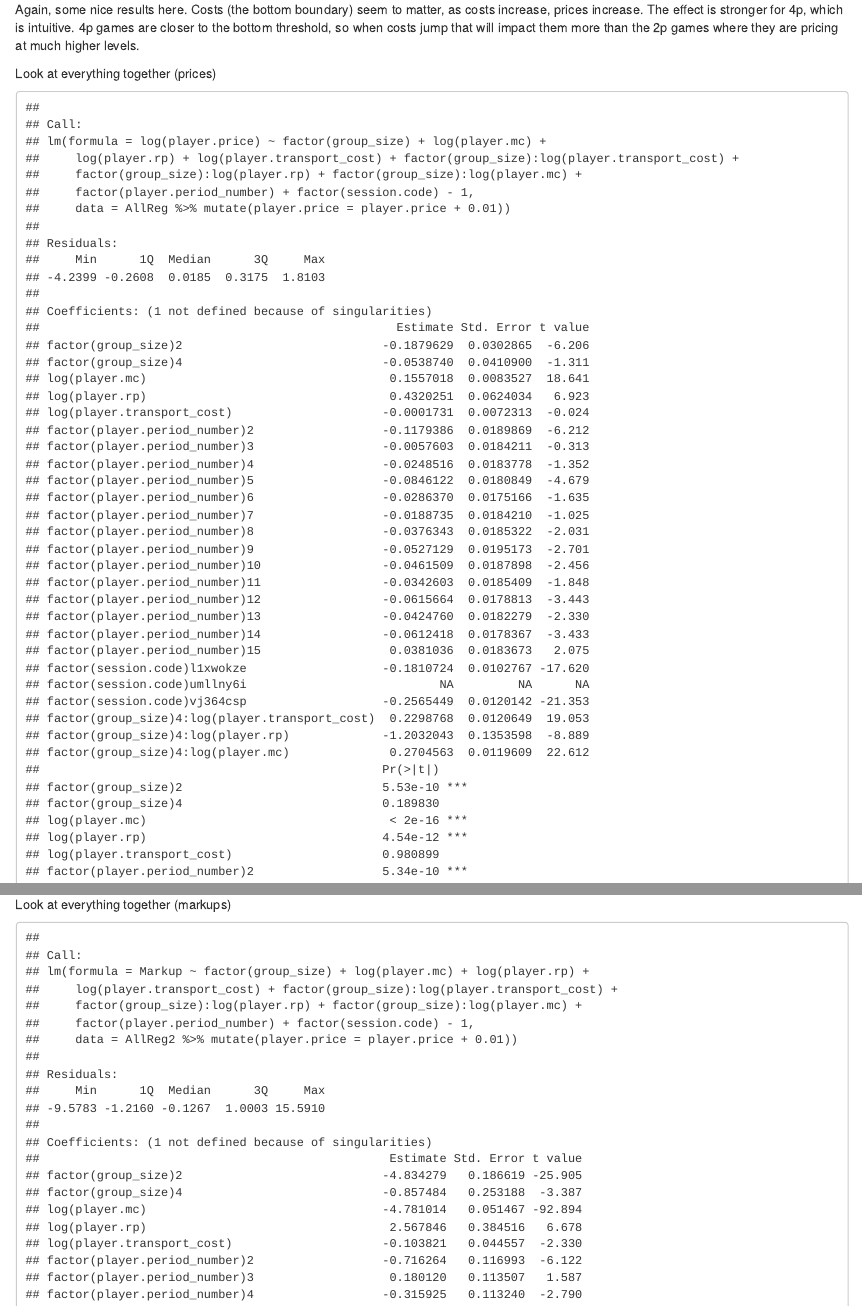
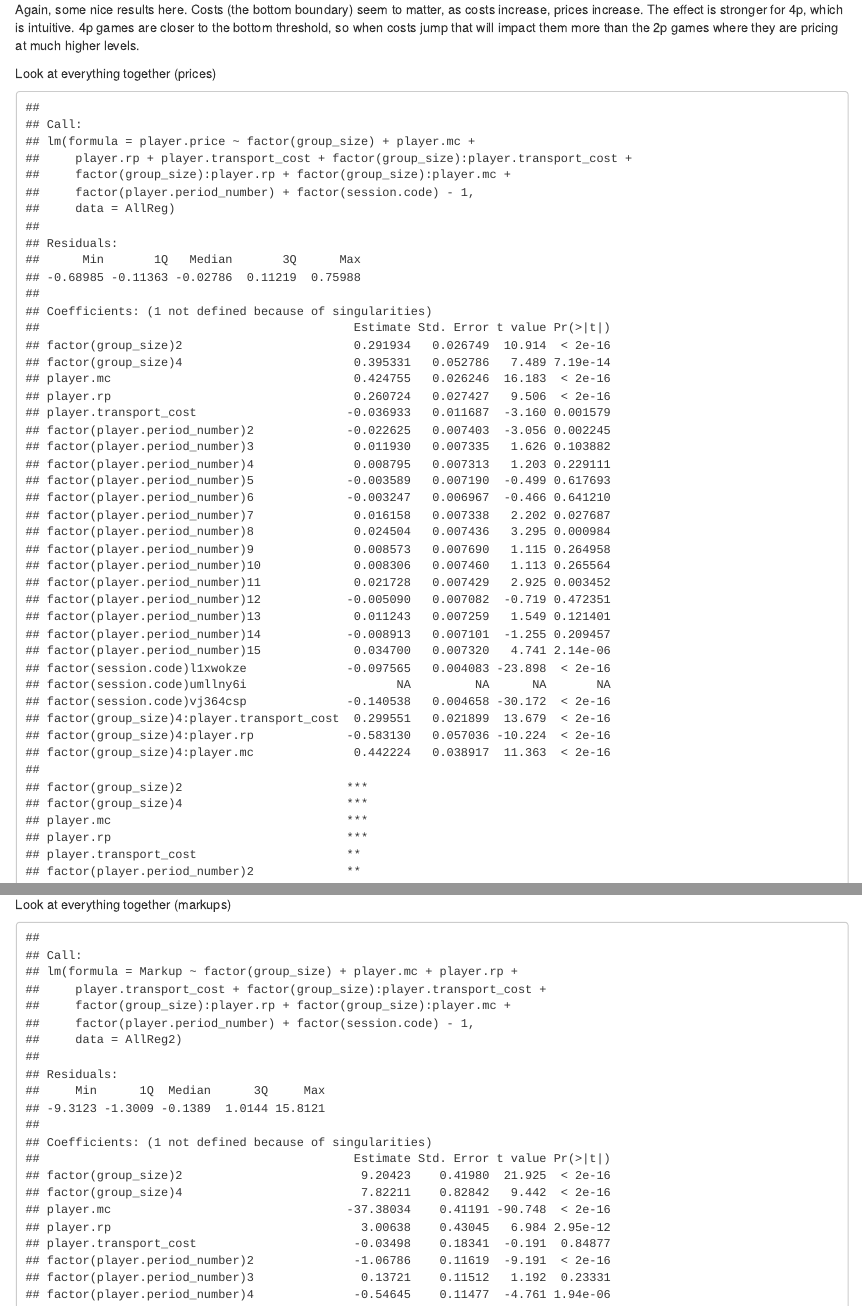
Before and after one commit to EconomiCurtis/hotellingMarkupsAnalysis, an R Markdown document (docs/hotMarkUpsResults.Rmd): the page in a window 1100 px wide, from 12860 px down, and a second part further down, joined at a grey line. Rendered offline with R 4.5, knitr and Pandoc, with nearby package versions; code that draws random numbers runs with fixed seeds of ours; some code elsewhere in the file could not run offline.

Commit message:
June 11 changes

````diff
--- a/docs/hotMarkUpsResults.Rmd
+++ b/docs/hotMarkUpsResults.Rmd
@@ -1188,6 +1188,11 @@ reg_all = lm(
   data = AllReg %>% mutate(player.price = player.price + 0.01)
 )
 
+reg_all = lm(
+  player.price ~ factor(group_size) + player.mc+player.rp +player.transport_cost + factor(group_size):player.transport_cost+ factor(group_size):player.rp+factor(group_size):player.mc+factor(player.period_number) +factor(session.code)-1,
+  data = AllReg
+)
+
 summary(reg_all)
 ```
 Look at everything together (markups)
@@ -1195,12 +1200,11 @@ Look at everything together (markups)
 
 sessDat<-sessDat%>%
   mutate(
-    Markup = (player.price-player.mc)/player.mc
+    Markup = player.price/player.mc
   )
 
 AllReg2<-subset(sessDat, player.subperiod_number > 0 & player.subperiod_number<21)
 
 
 reg_all2 = lm(
-  Markup ~ factor(group_size) + log(player.mc)+log(player.rp) +log(player.transport_cost) + factor(group_size):log(player.transport_cost)+ factor(group_size):log(player.rp)+factor(group_size):log(player.mc)+factor(player.period_number) +factor(session.code)-1,
-  data = AllReg2 %>% mutate(player.price = player.price + 0.01)
+  Markup ~ factor(group_size) + player.mc+player.rp +player.transport_cost + factor(group_size):player.transport_cost+ factor(group_size):player.rp+factor(group_size):player.mc+factor(player.period_number) +factor(session.code)-1,
````
Also changed, not shown: docs/hotMarkUpsResults.Rmd (1 more changed lines).
